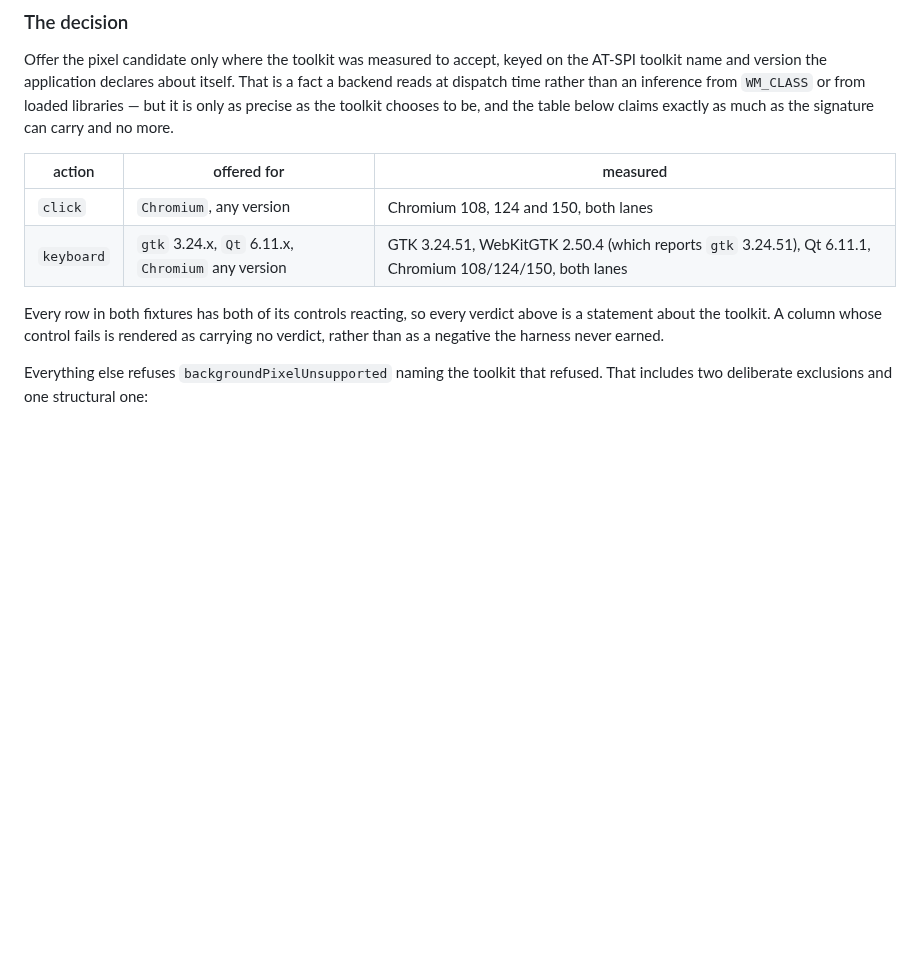
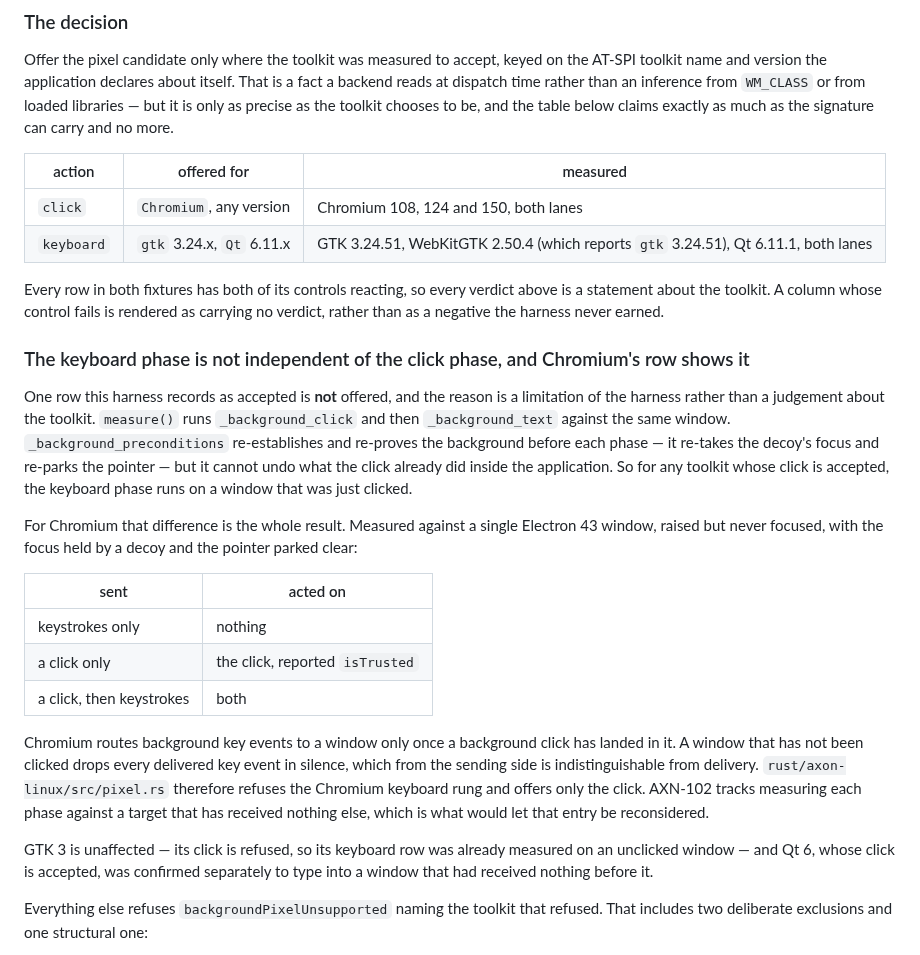
Before and after one commit to bleugreen/axon, a Markdown page: scripts/linux-toolkit-acceptance/README.md, the part around the change. Drawn GitHub-style; blank space fills up the shorter version.

Commit message:
[Build] Harness: record that the keyboard phase inherits the click phase's window

```diff
--- a/scripts/linux-toolkit-acceptance/README.md
+++ b/scripts/linux-toolkit-acceptance/README.md
@@ -115,11 +115,39 @@ no more.
 | action | offered for | measured |
 | --- | --- | --- |
 | `click` | `Chromium`, any version | Chromium 108, 124 and 150, both lanes |
-| `keyboard` | `gtk` 3.24.x, `Qt` 6.11.x, `Chromium` any version | GTK 3.24.51, WebKitGTK 2.50.4 (which reports `gtk` 3.24.51), Qt 6.11.1, Chromium 108/124/150, both lanes |
+| `keyboard` | `gtk` 3.24.x, `Qt` 6.11.x | GTK 3.24.51, WebKitGTK 2.50.4 (which reports `gtk` 3.24.51), Qt 6.11.1, both lanes |
 
 Every row in both fixtures has both of its controls reacting, so every verdict above is a statement
 about the toolkit. A column whose control fails is rendered as carrying no verdict, rather than as a
 negative the harness never earned.
+
+### The keyboard phase is not independent of the click phase, and Chromium's row shows it
+
+One row this harness records as accepted is **not** offered, and the reason is a limitation of the
+harness rather than a judgement about the toolkit. `measure()` runs `_background_click` and then
+`_background_text` against the same window. `_background_preconditions` re-establishes and re-proves
+the background before each phase — it re-takes the decoy's focus and re-parks the pointer — but it
+cannot undo what the click already did inside the application. So for any toolkit whose click is
+accepted, the keyboard phase runs on a window that was just clicked.
+
+For Chromium that difference is the whole result. Measured against a single Electron 43 window,
+raised but never focused, with the focus held by a decoy and the pointer parked clear:
+
+| sent | acted on |
+| --- | --- |
+| keystrokes only | nothing |
+| a click only | the click, reported `isTrusted` |
+| a click, then keystrokes | both |
+
+Chromium routes background key events to a window only once a background click has landed in it. A
+window that has not been clicked drops every delivered key event in silence, which from the sending
+side is indistinguishable from delivery. `rust/axon-linux/src/pixel.rs` therefore refuses the
+Chromium keyboard rung and offers only the click. AXN-102 tracks measuring each phase against a
+target that has received nothing else, which is what would let that entry be reconsidered.
+
+GTK 3 is unaffected — its click is refused, so its keyboard row was already measured on an unclicked
+window — and Qt 6, whose click is accepted, was confirmed separately to type into a window that had
+received nothing before it.
 
 Everything else refuses `backgroundPixelUnsupported` naming the toolkit that refused. That includes
 two deliberate exclusions and one structural one:
```
